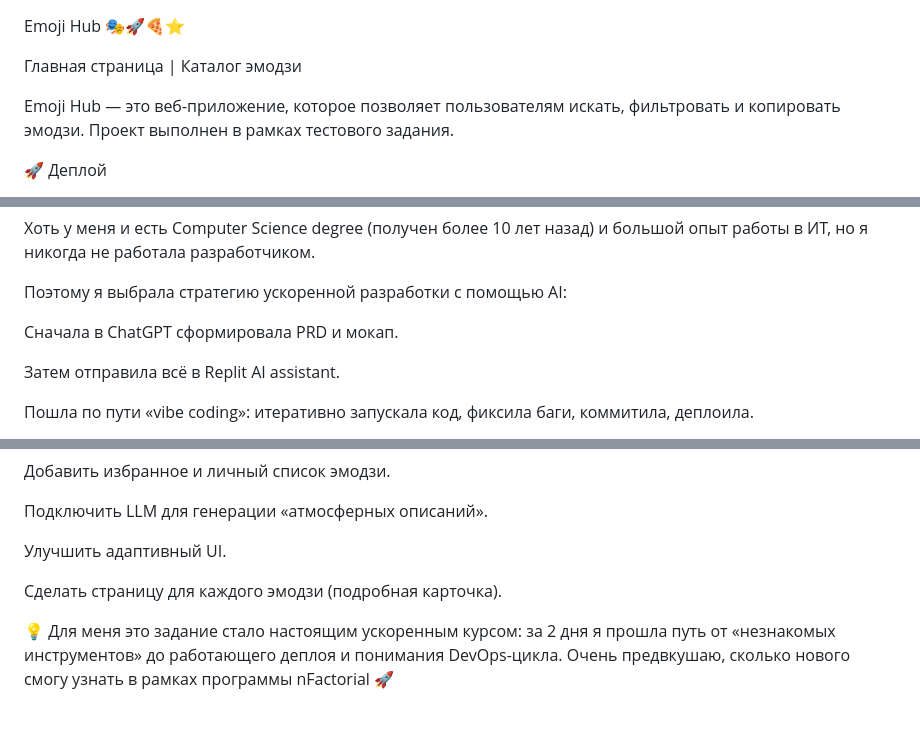
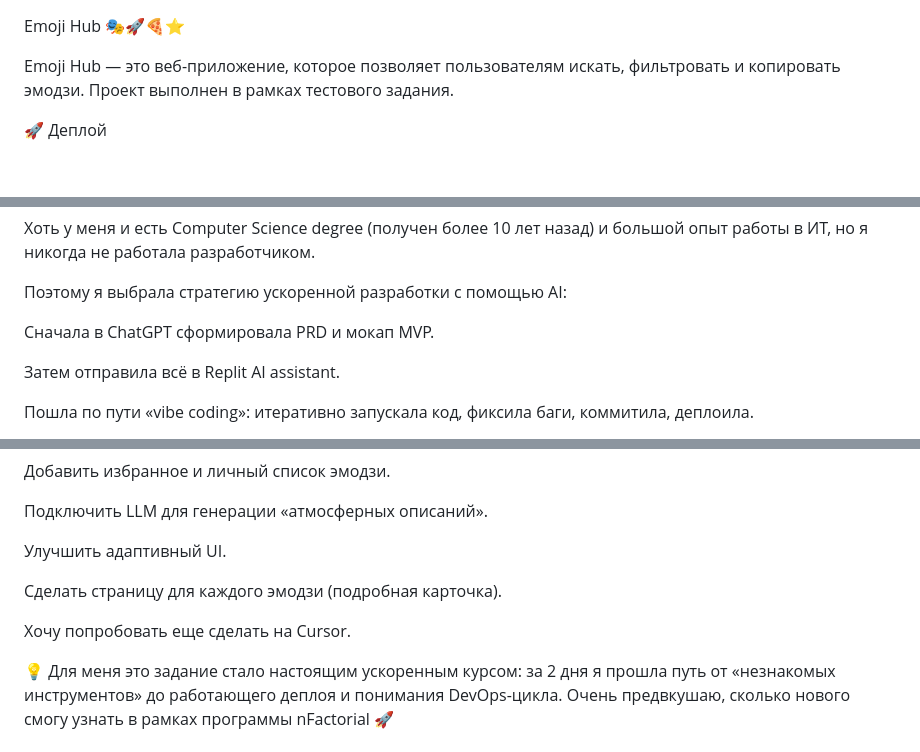
Before and after one commit to mmmeruyert/emoji-hub, a Markdown page: README.md, 3 parts joined by grey strips. Drawn GitHub-style; blank space fills up the shorter version.

```diff
--- a/README.md
+++ b/README.md
@@ -1,7 +1,4 @@
 Emoji Hub 🎭🚀🍕⭐
-
-Главная страница
- | Каталог эмодзи
 
 Emoji Hub — это веб-приложение, которое позволяет пользователям искать, фильтровать и копировать эмодзи. Проект выполнен в рамках тестового задания.
 
@@ -76,7 +73,7 @@ API: cheatsnake/emojihub
 
 Поэтому я выбрала стратегию ускоренной разработки с помощью AI:
 
-Сначала в ChatGPT сформировала PRD и мокап.
+Сначала в ChatGPT сформировала PRD и мокап MVP.
 
 Затем отправила всё в Replit AI assistant.
 
@@ -136,4 +133,6 @@ GitHub → контроль версий и выполнение требова
 
 Сделать страницу для каждого эмодзи (подробная карточка).
 
+Хочу попробовать еще сделать на Cursor.
+
 💡 Для меня это задание стало настоящим ускоренным курсом: за 2 дня я прошла путь от «незнакомых инструментов» до работающего деплоя и понимания DevOps-цикла. Очень предвкушаю, сколько нового смогу узнать в рамках программы nFactorial 🚀
```
